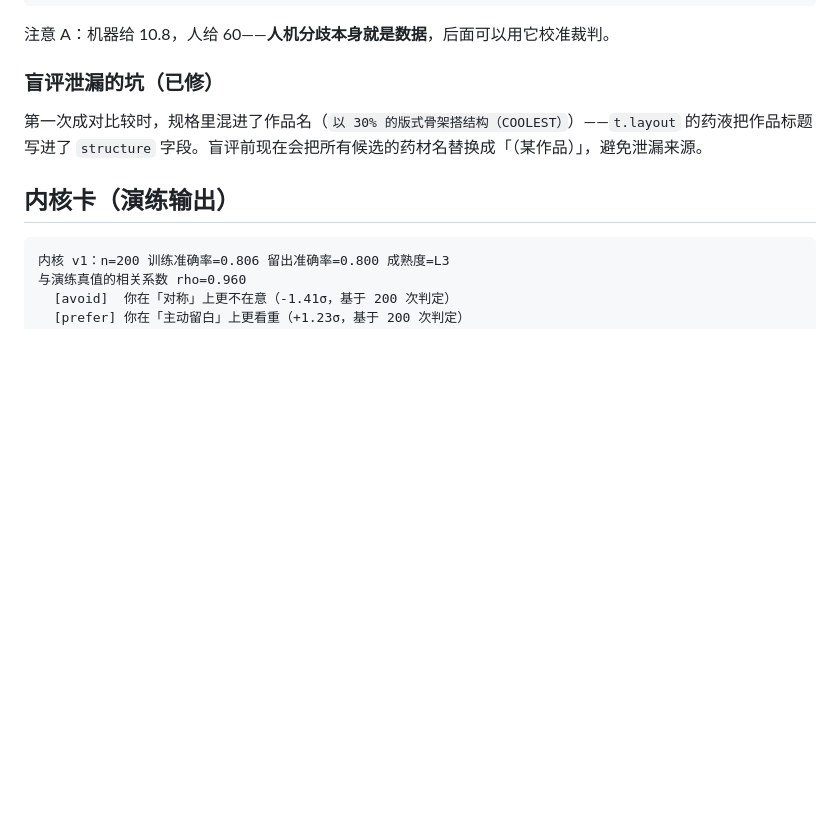
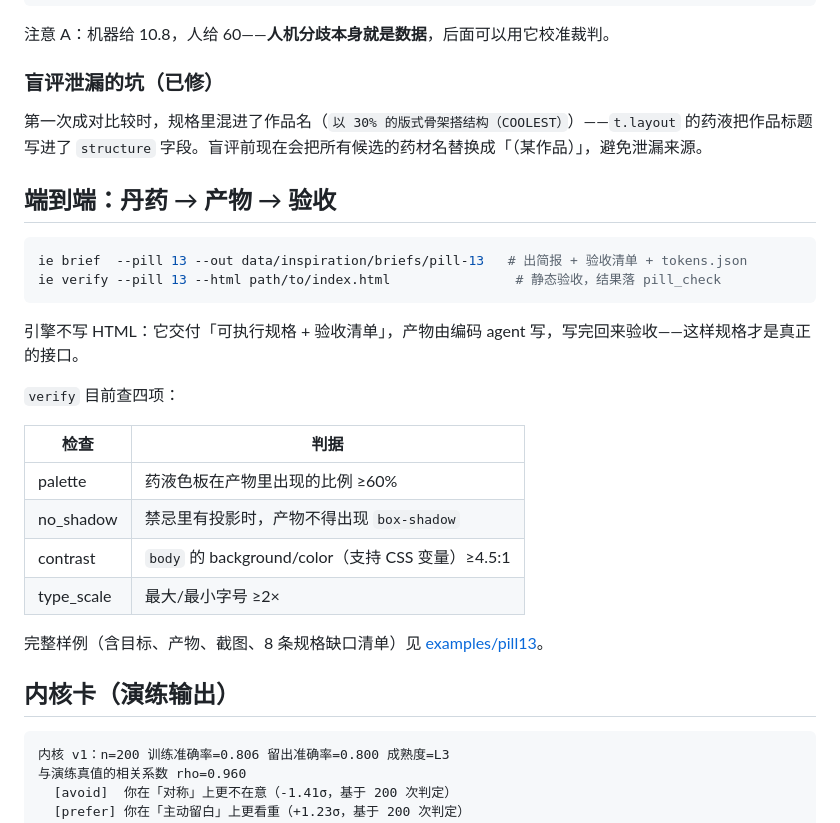
Before and after one commit to linbark/aicomic-tool, a Markdown page: inspiration/README.md, the part around the change. Drawn GitHub-style; blank space fills up the shorter version.

Commit message:
docs(inspiration): document brief/verify pipeline

````diff
--- a/inspiration/README.md
+++ b/inspiration/README.md
@@ -404,6 +404,26 @@ run 状态：done
 
 第一次成对比较时，规格里混进了作品名（`以 30% 的版式骨架搭结构（COOLEST）`）——`t.layout` 的药液把作品标题写进了 `structure` 字段。盲评前现在会把所有候选的药材名替换成「（某作品）」，避免泄漏来源。
 
+## 端到端：丹药 → 产物 → 验收
+
+```sh
+ie brief  --pill 13 --out data/inspiration/briefs/pill-13   # 出简报 + 验收清单 + tokens.json
+ie verify --pill 13 --html path/to/index.html                # 静态验收，结果落 pill_check
+```
+
+引擎不写 HTML：它交付「可执行规格 + 验收清单」，产物由编码 agent 写，写完回来验收——这样规格才是真正的接口。
+
+`verify` 目前查四项：
+
+| 检查 | 判据 |
+| --- | --- |
+| palette | 药液色板在产物里出现的比例 ≥60% |
+| no_shadow | 禁忌里有投影时，产物不得出现 `box-shadow` |
+| contrast | `body` 的 background/color（支持 CSS 变量）≥4.5:1 |
+| type_scale | 最大/最小字号 ≥2× |
+
+完整样例（含目标、产物、截图、8 条规格缺口清单）见 [examples/pill13](../../docs/design/examples/pill13/README.md)。
+
 ## 内核卡（演练输出）
 
 ```text
````
